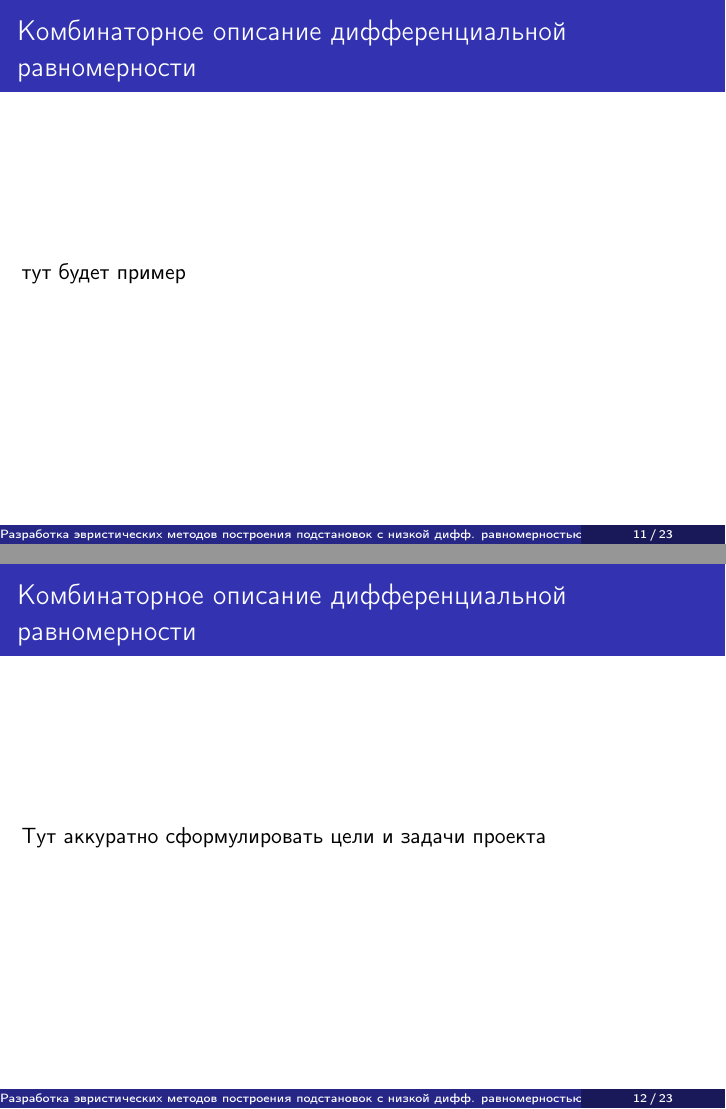
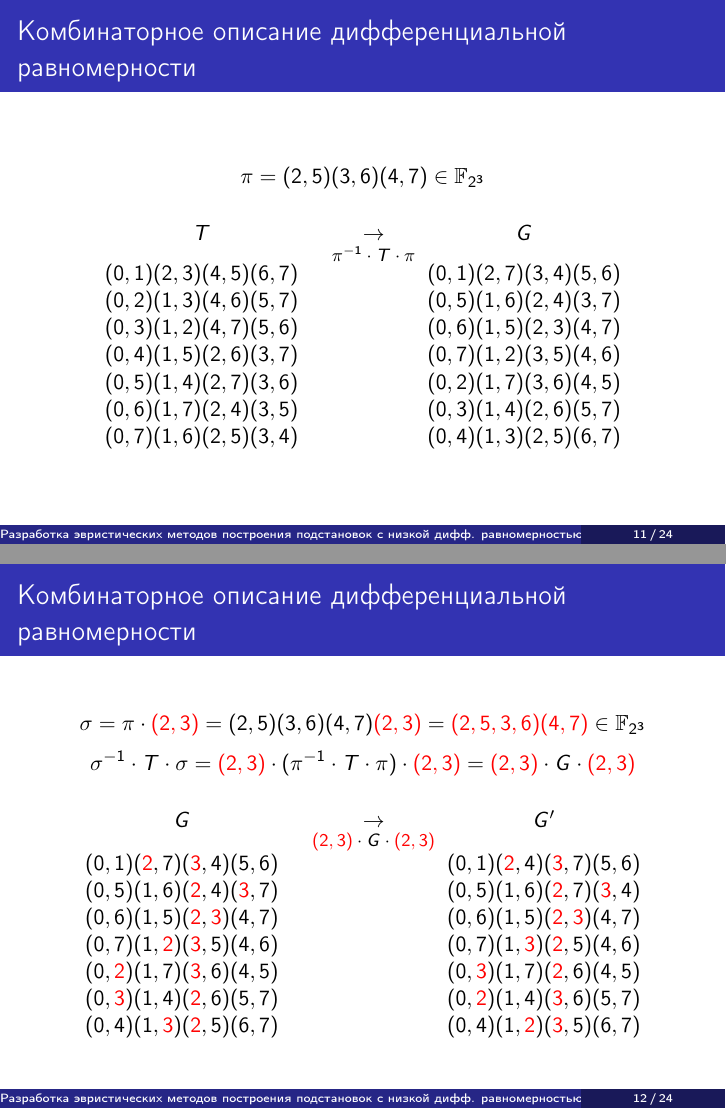
Before and after one commit to Raz1el/APN-research, LaTeX slides (Presentation.tex): pages 11 and 12 of 23 before the commit and pages 11 and 12 of 24 after it, joined at a grey line. Compiled offline with pdfLaTeX.

Commit message:
presentation updated

```diff
--- a/Presentation.tex
+++ b/Presentation.tex
@@ -17,6 +17,13 @@
 \usepackage{mathtools}
 \usepackage{tikz}
 \usepackage{array, makecell}
+
+\usepackage{array}   % Для улучшенного форматирования таблиц
+\usepackage{amsmath}  % Для математических символов
+\usepackage{booktabs} % Для профессиональных таблиц
+\usepackage{stackengine}
+\usepackage{xcolor}
+
 \DeclarePairedDelimiter\ceil{\lceil}{\rceil}
 \DeclarePairedDelimiter\floor{\lfloor}{\rfloor}
 \beamertemplatenavigationsymbolsempty
@@ -277,17 +284,56 @@ $$F(x_1, \dots ,x_n) = (f_1(x_1\dots x_n),\dots,f_m(x_1,\dots, x_n)).$$
 
 
 \begin{frame}{Комбинаторное описание дифференциальной равномерности}
-    тут будет пример
+    $$\pi = (2,5)(3,6)(4,7) \in \mathbb{F}_{2^3}$$
+\begin{table}[h]
+\centering
+\begin{tabular}{@{}c@{\hspace{1em}}c@{\hspace{1em}}c@{}}
+
+ $T$ & \multicolumn{1}{c}{\stackunder{$\rightarrow$}{\footnotesize $\pi^{-1} \cdot T \cdot \pi$}} &  $G$ \\
+
+$(0,1)(2,3)(4,5)(6,7)$ & & $(0,1)(2,7)(3,4)(5,6)$ \\
+$(0,2)(1,3)(4,6)(5,7)$ &  & $(0,5)(1,6)(2,4)(3,7)$ \\
+$(0,3)(1,2)(4,7)(5,6)$ & & $(0,6)(1,5)(2,3)(4,7)$ \\
+$(0,4)(1,5)(2,6)(3,7)$ & & $(0,7)(1,2)(3,5)(4,6)$ \\
+$(0,5)(1,4)(2,7)(3,6)$ &  & $(0,2)(1,7)(3,6)(4,5)$ \\
+$(0,6)(1,7)(2,4)(3,5)$ &  & $(0,3)(1,4)(2,6)(5,7)$ \\
+$(0,7)(1,6)(2,5)(3,4)$ & & $(0,4)(1,3)(2,5)(6,7)$ \\
+
+\end{tabular}
+\end{table}
+\end{frame}
+
+
+\begin{frame}{Комбинаторное описание дифференциальной равномерности}
+    $$\sigma = \pi \cdot \textcolor{red}{(2,3)} = (2,5)(3,6)(4,7)\textcolor{red}{(2,3)} = \textcolor{red}{(2,5,3,6)(4,7)} \in \mathbb{F}_{2^3}$$
+    $$\sigma^{-1} \cdot T \cdot \sigma = \textcolor{red}{(2,3)}\cdot(\pi^{-1} \cdot T \cdot \pi)\cdot\textcolor{red}{(2,3)}=\textcolor{red}{(2,3)}\cdot G \cdot \textcolor{red}{(2,3)}$$
+\begin{table}[h]
+\centering
+\begin{tabular}{@{}c@{\hspace{1em}}c@{\hspace{1em}}c@{}}
+
+ $G$ & \multicolumn{1}{c}{\stackunder{$\rightarrow$}{\footnotesize $\textcolor{red}{(2,3)} \cdot G \cdot \textcolor{red}{(2,3)}$}} &  $G'$ \\
+
+
+$(0,1)(\textcolor{red}{2},7)(\textcolor{red}{3},4)(5,6)$& &  $(0,1)(\textcolor{red}{2},4)(\textcolor{red}{3},7)(5,6)$\\
+$(0,5)(1,6)(\textcolor{red}{2},4)(\textcolor{red}{3},7)$& &  $(0,5)(1,6)(\textcolor{red}{2},7)(\textcolor{red}{3},4)$\\
+$(0,6)(1,5)(\textcolor{red}{2},\textcolor{red}{3})(4,7)$& &  $(0,6)(1,5)(\textcolor{red}{2},\textcolor{red}{3})(4,7)$\\
+$(0,7)(1,\textcolor{red}{2})(\textcolor{red}{3},5)(4,6)$& &  $(0,7)(1,\textcolor{red}{3})(\textcolor{red}{2},5)(4,6)$\\
+$(0,\textcolor{red}{2})(1,7)(\textcolor{red}{3},6)(4,5)$& &  $(0,\textcolor{red}{3})(1,7)(\textcolor{red}{2},6)(4,5)$\\
+$(0,\textcolor{red}{3})(1,4)(\textcolor{red}{2},6)(5,7)$& &  $(0,\textcolor{red}{2})(1,4)(\textcolor{red}{3},6)(5,7)$\\
+$(0,4)(1,\textcolor{red}{3})(\textcolor{red}{2},5)(6,7)$& &  $(0,4)(1,\textcolor{red}{2})(\textcolor{red}{3},5)(6,7)$\\
+
+\end{tabular}
+\end{table}
 \end{frame}
 
 
 
 
-
-
-
-\begin{frame}{Комбинаторное описание дифференциальной равномерности}
-Тут аккуратно сформулировать цели и задачи проекта
+\begin{frame}{Задачи}
+\begin{itemize}
+    \item Разработать эффективный алгоритм вычисления дифференциальной равномерности при умножении подстановки на транспозицию
+    \item Разработать алгоритм построения подстановок с низкой дифференциальной равномерностью
+\end{itemize}
 \end{frame}
 
 
```
Also changed, not shown: Presentation.pdf, Presentation.tex (2 more changed lines).
